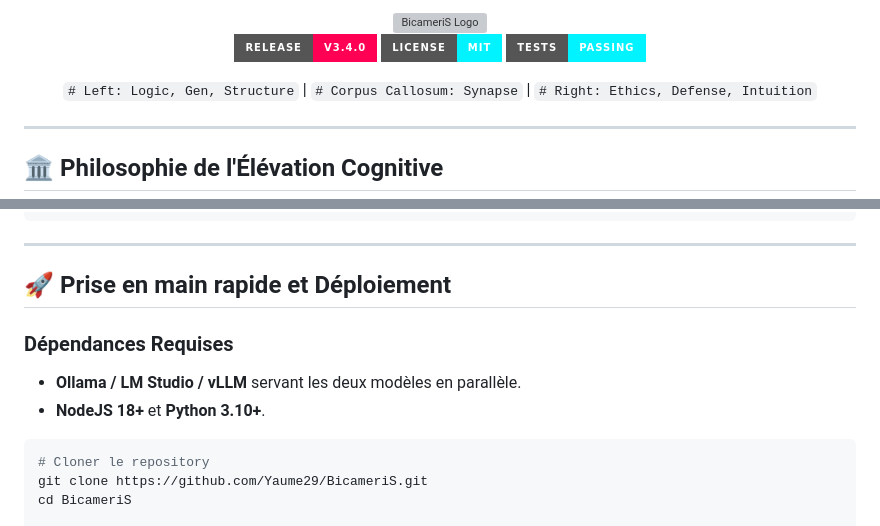
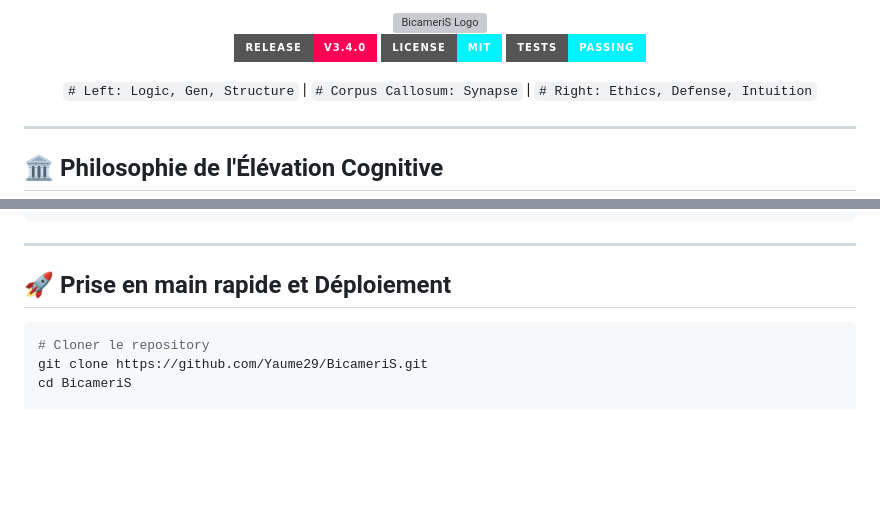
Before and after one commit to Yaume29/BicameriS, a Markdown page: README.md, 2 parts joined by grey strips. Rendered like a GitHub page; badges without logos; blank space fills up the shorter version; grey boxes are pictures that could not be loaded.

Commit message:
Simplify README by removing dependency section
Removed unnecessary dependency details from the README.

````diff
--- a/README.md
+++ b/README.md
@@ -1,6 +1,6 @@
 <!--
   BicameriS - Diadikos & Palladion
-  An industrial-grade README.md for localized bicameral LLMs
+  localized bicameral LLMs
   By Hope 'n Mind
 -->
 
@@ -143,10 +143,6 @@ PALLADION_GPU_LAYERS=25
 
 ## 🚀 Prise en main rapide et Déploiement
 
-### Dépendances Requises
-- **Ollama / LM Studio / vLLM** servant les deux modèles en parallèle.
-- **NodeJS 18+** et **Python 3.10+**.
-
 ```bash
 # Cloner le repository
 git clone https://github.com/Yaume29/BicameriS.git
````
Also changed, not shown: other parts of README.md (+1 -0 lines).
